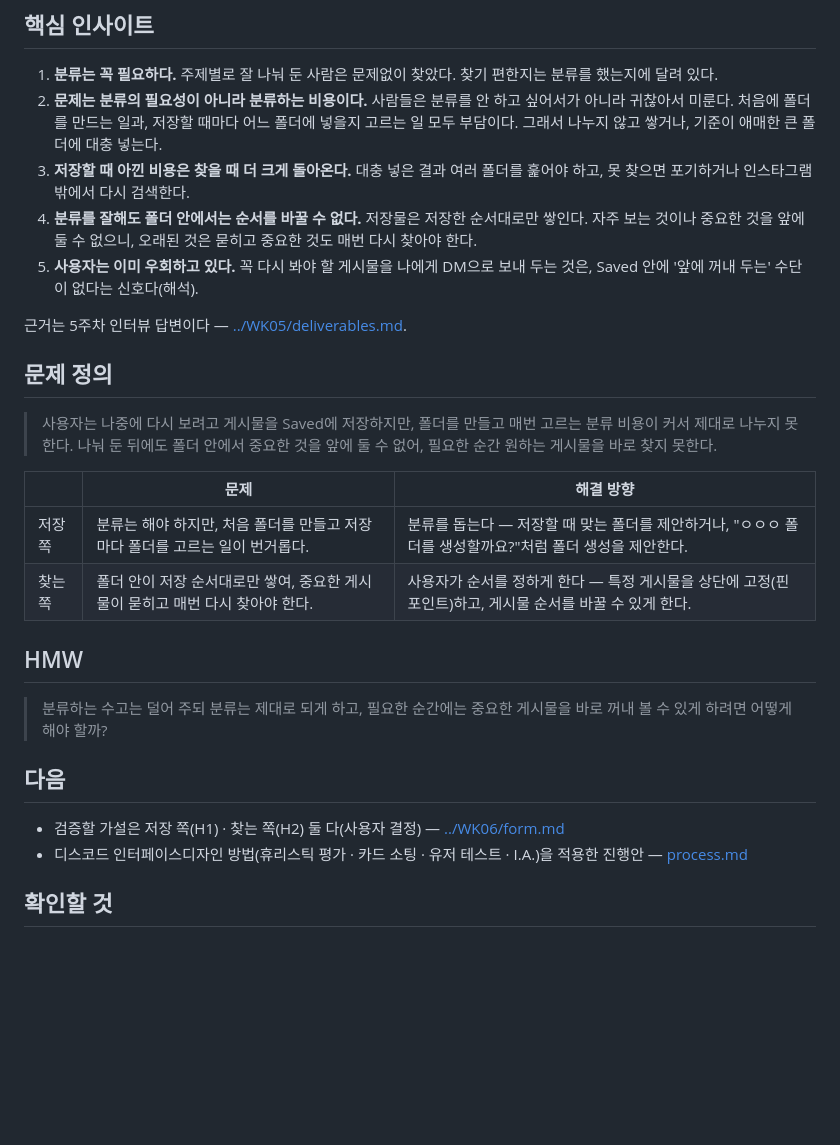
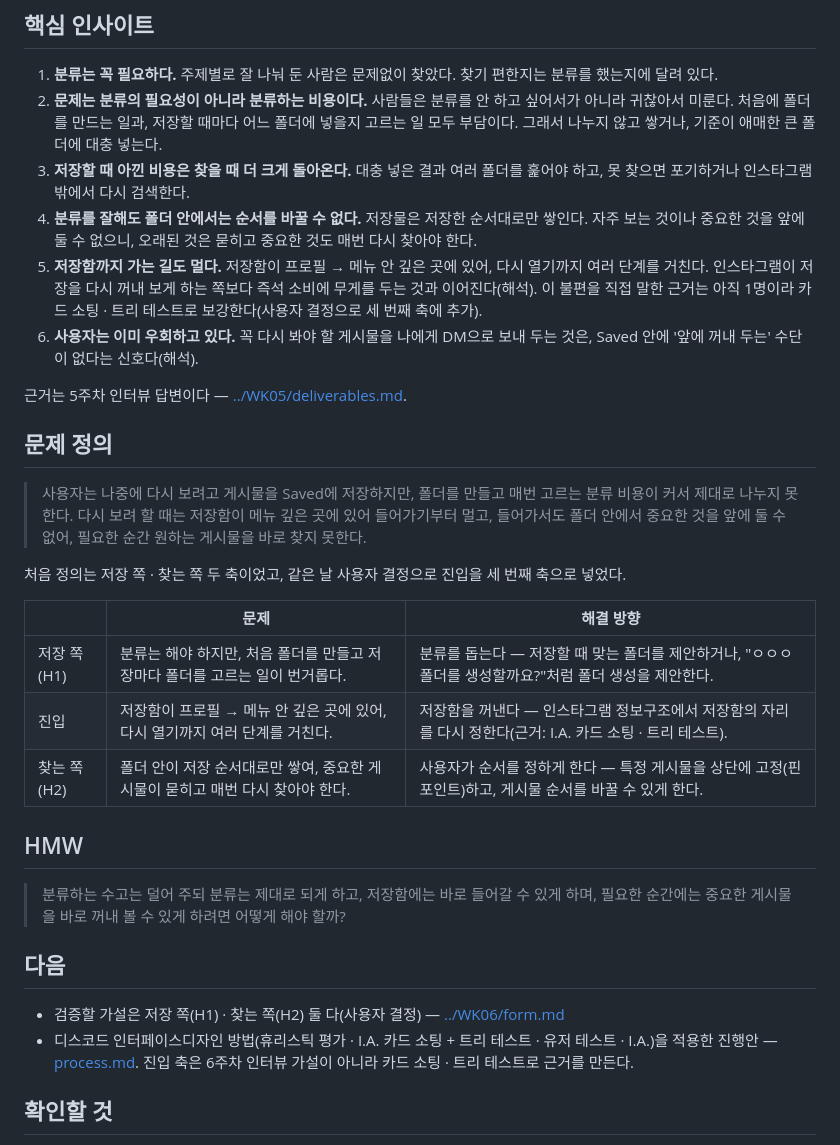
Before and after one commit to yongzu/IPS, a Markdown page: 1110/README.md, the part around the change. GitHub-like rendering; blank space fills up the shorter version.

```diff
--- a/1110/README.md
+++ b/1110/README.md
@@ -15,27 +15,31 @@
 2. **문제는 분류의 필요성이 아니라 분류하는 비용이다.** 사람들은 분류를 안 하고 싶어서가 아니라 귀찮아서 미룬다. 처음에 폴더를 만드는 일과, 저장할 때마다 어느 폴더에 넣을지 고르는 일 모두 부담이다. 그래서 나누지 않고 쌓거나, 기준이 애매한 큰 폴더에 대충 넣는다.
 3. **저장할 때 아낀 비용은 찾을 때 더 크게 돌아온다.** 대충 넣은 결과 여러 폴더를 훑어야 하고, 못 찾으면 포기하거나 인스타그램 밖에서 다시 검색한다.
 4. **분류를 잘해도 폴더 안에서는 순서를 바꿀 수 없다.** 저장물은 저장한 순서대로만 쌓인다. 자주 보는 것이나 중요한 것을 앞에 둘 수 없으니, 오래된 것은 묻히고 중요한 것도 매번 다시 찾아야 한다.
-5. **사용자는 이미 우회하고 있다.** 꼭 다시 봐야 할 게시물을 나에게 DM으로 보내 두는 것은, Saved 안에 '앞에 꺼내 두는' 수단이 없다는 신호다(해석).
+5. **저장함까지 가는 길도 멀다.** 저장함이 프로필 → 메뉴 안 깊은 곳에 있어, 다시 열기까지 여러 단계를 거친다. 인스타그램이 저장을 다시 꺼내 보게 하는 쪽보다 즉석 소비에 무게를 두는 것과 이어진다(해석). 이 불편을 직접 말한 근거는 아직 1명이라 카드 소팅 · 트리 테스트로 보강한다(사용자 결정으로 세 번째 축에 추가).
+6. **사용자는 이미 우회하고 있다.** 꼭 다시 봐야 할 게시물을 나에게 DM으로 보내 두는 것은, Saved 안에 '앞에 꺼내 두는' 수단이 없다는 신호다(해석).
 
 근거는 5주차 인터뷰 답변이다 — [../WK05/deliverables.md](../WK05/deliverables.md).
 
 ## 문제 정의
 
-> 사용자는 나중에 다시 보려고 게시물을 Saved에 저장하지만, 폴더를 만들고 매번 고르는 분류 비용이 커서 제대로 나누지 못한다. 나눠 둔 뒤에도 폴더 안에서 중요한 것을 앞에 둘 수 없어, 필요한 순간 원하는 게시물을 바로 찾지 못한다.
+> 사용자는 나중에 다시 보려고 게시물을 Saved에 저장하지만, 폴더를 만들고 매번 고르는 분류 비용이 커서 제대로 나누지 못한다. 다시 보려 할 때는 저장함이 메뉴 깊은 곳에 있어 들어가기부터 멀고, 들어가서도 폴더 안에서 중요한 것을 앞에 둘 수 없어, 필요한 순간 원하는 게시물을 바로 찾지 못한다.
+
+처음 정의는 저장 쪽 · 찾는 쪽 두 축이었고, 같은 날 사용자 결정으로 진입을 세 번째 축으로 넣었다.
 
 | | 문제 | 해결 방향 |
 |---|---|---|
-| 저장 쪽 | 분류는 해야 하지만, 처음 폴더를 만들고 저장마다 폴더를 고르는 일이 번거롭다. | 분류를 돕는다 — 저장할 때 맞는 폴더를 제안하거나, "ㅇㅇㅇ 폴더를 생성할까요?"처럼 폴더 생성을 제안한다. |
-| 찾는 쪽 | 폴더 안이 저장 순서대로만 쌓여, 중요한 게시물이 묻히고 매번 다시 찾아야 한다. | 사용자가 순서를 정하게 한다 — 특정 게시물을 상단에 고정(핀포인트)하고, 게시물 순서를 바꿀 수 있게 한다. |
+| 저장 쪽 (H1) | 분류는 해야 하지만, 처음 폴더를 만들고 저장마다 폴더를 고르는 일이 번거롭다. | 분류를 돕는다 — 저장할 때 맞는 폴더를 제안하거나, "ㅇㅇㅇ 폴더를 생성할까요?"처럼 폴더 생성을 제안한다. |
+| 진입 | 저장함이 프로필 → 메뉴 안 깊은 곳에 있어, 다시 열기까지 여러 단계를 거친다. | 저장함을 꺼낸다 — 인스타그램 정보구조에서 저장함의 자리를 다시 정한다(근거: I.A. 카드 소팅 · 트리 테스트). |
+| 찾는 쪽 (H2) | 폴더 안이 저장 순서대로만 쌓여, 중요한 게시물이 묻히고 매번 다시 찾아야 한다. | 사용자가 순서를 정하게 한다 — 특정 게시물을 상단에 고정(핀포인트)하고, 게시물 순서를 바꿀 수 있게 한다. |
 
 ## HMW
 
-> 분류하는 수고는 덜어 주되 분류는 제대로 되게 하고, 필요한 순간에는 중요한 게시물을 바로 꺼내 볼 수 있게 하려면 어떻게 해야 할까?
+> 분류하는 수고는 덜어 주되 분류는 제대로 되게 하고, 저장함에는 바로 들어갈 수 있게 하며, 필요한 순간에는 중요한 게시물을 바로 꺼내 볼 수 있게 하려면 어떻게 해야 할까?
 
 ## 다음
 
 - 검증할 가설은 저장 쪽(H1) · 찾는 쪽(H2) 둘 다(사용자 결정) — [../WK06/form.md](../WK06/form.md)
-- 디스코드 인터페이스디자인 방법(휴리스틱 평가 · 카드 소팅 · 유저 테스트 · I.A.)을 적용한 진행안 — [process.md](./process.md)
+- 디스코드 인터페이스디자인 방법(휴리스틱 평가 · I.A. 카드 소팅 + 트리 테스트 · 유저 테스트 · I.A.)을 적용한 진행안 — [process.md](./process.md). 진입 축은 6주차 인터뷰 가설이 아니라 카드 소팅 · 트리 테스트로 근거를 만든다.
 
 ## 확인할 것
 
```
Also changed, not shown: 1110/process.md (+42 -20 lines), STATUS.md (+9 -1 lines).
